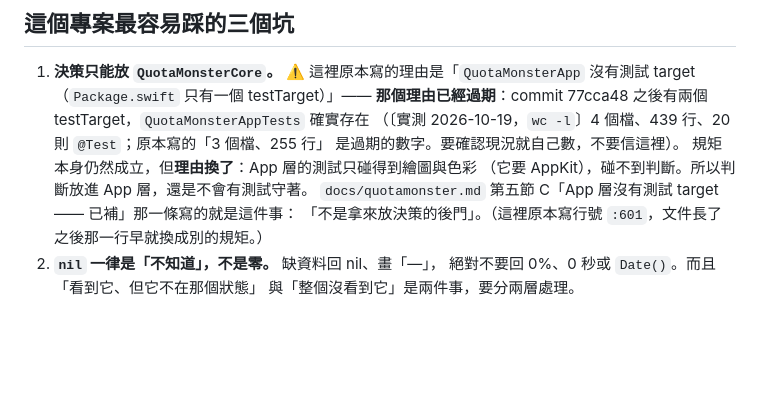
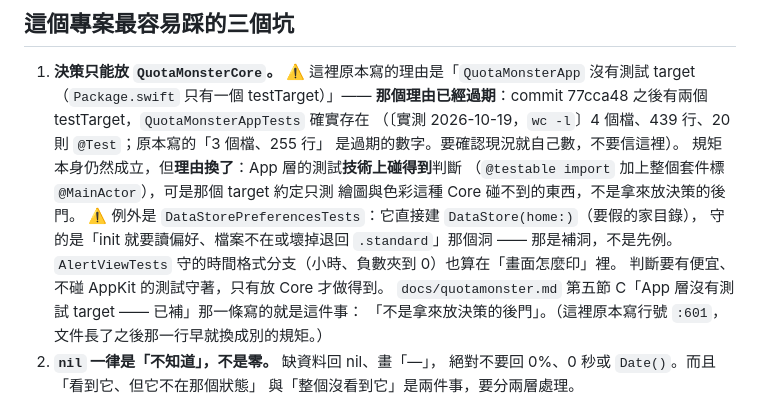
Before and after one commit to cookiesmonster7926/QuotaMonster, a Markdown page: CLAUDE.md, the part around the change. Rendered like a GitHub page; blank space fills up the shorter version.

```diff
--- a/CLAUDE.md
+++ b/CLAUDE.md
@@ -38,8 +38,13 @@ bash scripts/make_app.sh                    # 組 .app 並裝到 ~/Applications
    testTarget，`QuotaMonsterAppTests` 確實存在
    （〔實測 2026-10-19，`wc -l`〕4 個檔、439 行、20 則 `@Test`；原本寫的「3 個檔、255 行」
    是過期的數字。要確認現況就自己數，不要信這裡）。
-   規矩本身仍然成立，但**理由換了**：App 層的測試只碰得到繪圖與色彩
-   （它要 AppKit），碰不到判斷。所以判斷放進 App 層，還是不會有測試守著。
+   規矩本身仍然成立，但**理由換了**：App 層的測試**技術上碰得到**判斷
+   （`@testable import` 加上整個套件標 `@MainActor`），可是那個 target 約定只測
+   繪圖與色彩這種 Core 碰不到的東西，不是拿來放決策的後門。
+   ⚠️ 例外是 `DataStorePreferencesTests`：它直接建 `DataStore(home:)`（要假的家目錄），
+   守的是「init 就要讀偏好、檔案不在或壞掉退回 `.standard`」那個洞 —— 那是補洞，不是先例。
+   `AlertViewTests` 守的時間格式分支（小時、負數夾到 0）也算在「畫面怎麼印」裡。
+   判斷要有便宜、不碰 AppKit 的測試守著，只有放 Core 才做得到。
    `docs/quotamonster.md` 第五節 C「App 層沒有測試 target —— 已補」那一條寫的就是這件事：
    「不是拿來放決策的後門」。（這裡原本寫行號 `:601`，文件長了之後那一行早就換成別的規矩。）
 2. **`nil` 一律是「不知道」，不是零。** 缺資料回 nil、畫「—」，
```
Also changed, not shown: docs/quotamonster.md (+6 -2 lines).
